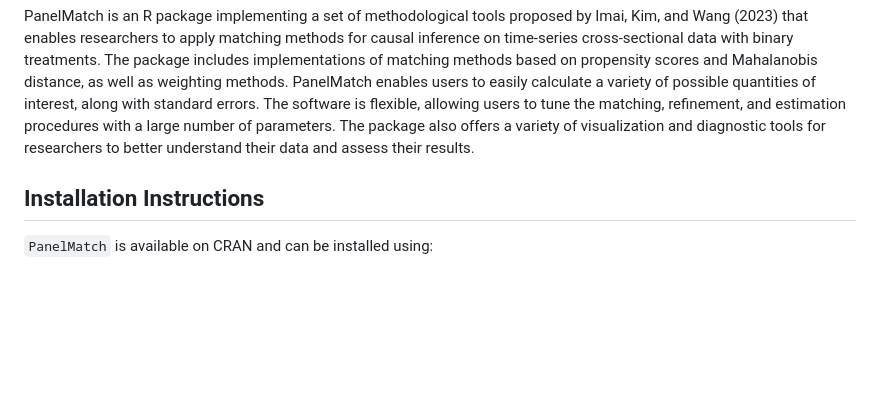
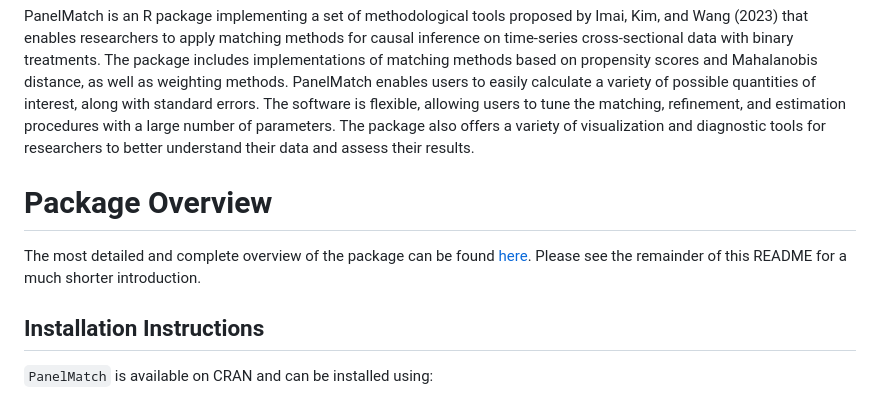
Before and after one commit to insongkim/PanelMatch, a Markdown page: README.md, the part around the change. Drawn GitHub-style; blank space fills up the shorter version.

```diff
--- a/README.md
+++ b/README.md
@@ -5,6 +5,11 @@ status](https://github.com/r-lib/usethis/workflows/R-CMD-check/badge.svg)](https
 Authors: In Song Kim (insong@mit.edu), Adam Rauh (amrauh@umich.edu), Erik Wang (haixiaow@Princeton.edu), Kosuke Imai (imai@harvard.edu)
 
 PanelMatch is an R package implementing a set of methodological tools proposed by Imai, Kim, and Wang (2023) that enables researchers to apply matching methods for causal inference on time-series cross-sectional data with binary treatments. The package includes implementations of matching methods based on propensity scores and Mahalanobis distance, as well as weighting methods. PanelMatch enables users to easily calculate a variety of possible quantities of interest, along with standard errors. The software is flexible, allowing users to tune the matching, refinement, and estimation procedures with a large number of parameters. The package also offers a variety of visualization and diagnostic tools for researchers to better understand their data and assess their results.
+
+# Package Overview
+
+The most detailed and complete overview of the package can be found [here](https://arxiv.org/abs/2503.02073). Please see the remainder of this README for a much shorter introduction.
+
 
 Installation Instructions
 -------------------------
```
